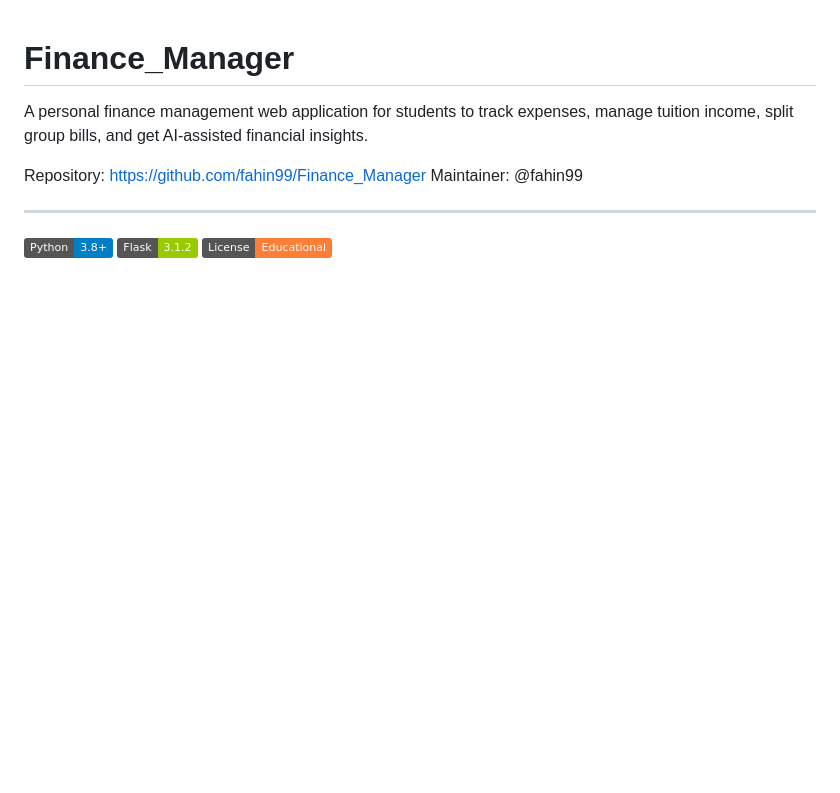
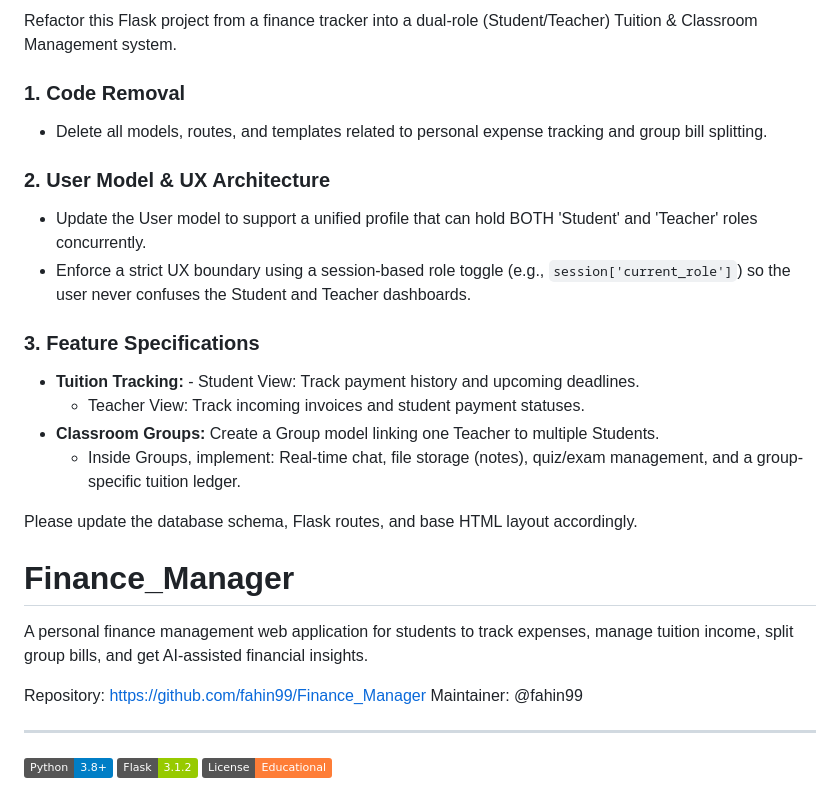
Before and after one commit to abir05007/Finance_Manager, a Markdown page: README.md, the part around the change. Drawn GitHub-style; badges without logos; blank space fills up the shorter version.

Commit message:
Refactor project for Tuition & Classroom Managemente
Refactor the project from a finance tracker to a Tuition & Classroom Management system, removing personal expense tracking features and updating the User model to support both Student and Teacher roles.

```diff
--- a/README.md
+++ b/README.md
@@ -1,4 +1,19 @@
+Refactor this Flask project from a finance tracker into a dual-role (Student/Teacher) Tuition & Classroom Management system.
 
+### 1. Code Removal
+- Delete all models, routes, and templates related to personal expense tracking and group bill splitting.
+
+### 2. User Model & UX Architecture
+- Update the User model to support a unified profile that can hold BOTH 'Student' and 'Teacher' roles concurrently.
+- Enforce a strict UX boundary using a session-based role toggle (e.g., `session['current_role']`) so the user never confuses the Student and Teacher dashboards.
+
+### 3. Feature Specifications
+- **Tuition Tracking:** - Student View: Track payment history and upcoming deadlines.
+  - Teacher View: Track incoming invoices and student payment statuses.
+- **Classroom Groups:** Create a Group model linking one Teacher to multiple Students.
+  - Inside Groups, implement: Real-time chat, file storage (notes), quiz/exam management, and a group-specific tuition ledger.
+
+Please update the database schema, Flask routes, and base HTML layout accordingly.
 # Finance_Manager
 
 A personal finance management web application for students to track expenses, manage tuition income, split group bills, and get AI-assisted financial insights.
```
